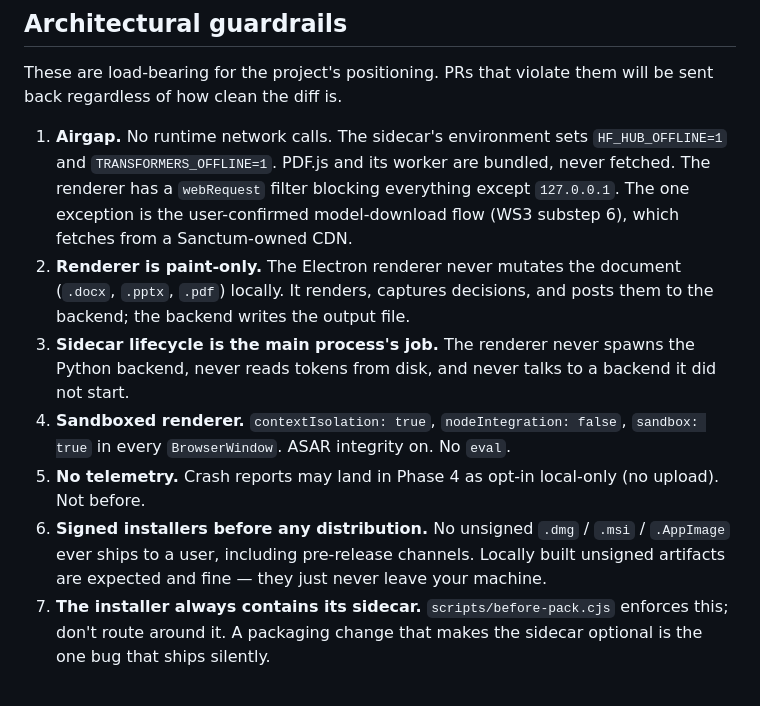
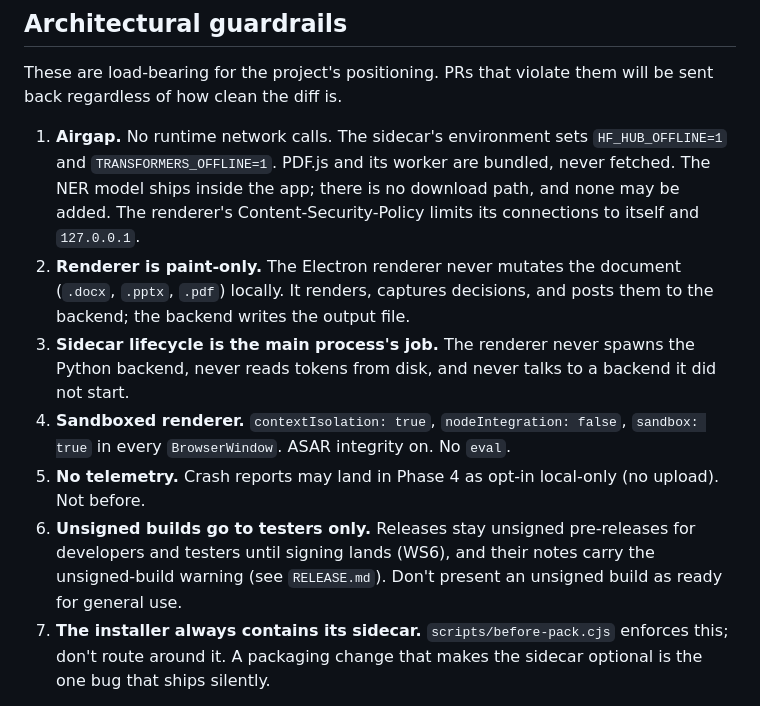
Before and after one commit to FilippoTonci/sanctum-desktop, a Markdown page: CONTRIBUTING.md, the part around the change. Drawn GitHub-style.

```diff
--- a/CONTRIBUTING.md
+++ b/CONTRIBUTING.md
@@ -74,10 +74,10 @@ will be sent back regardless of how clean the diff is.
 
 1. **Airgap.** No runtime network calls. The sidecar's environment sets
    `HF_HUB_OFFLINE=1` and `TRANSFORMERS_OFFLINE=1`. PDF.js and its worker
-   are bundled, never fetched. The renderer has a
-   `webRequest` filter blocking everything except `127.0.0.1`. The one
-   exception is the user-confirmed model-download flow (WS3 substep 6),
-   which fetches from a Sanctum-owned CDN.
+   are bundled, never fetched. The NER model ships inside the app; there
+   is no download path, and none may be added. The renderer's
+   Content-Security-Policy limits its connections to itself and
+   `127.0.0.1`.
 2. **Renderer is paint-only.** The Electron renderer never mutates the
    document (`.docx`, `.pptx`, `.pdf`) locally. It renders, captures decisions, and posts them to the
    backend; the backend writes the output file.
@@ -88,10 +88,10 @@ will be sent back regardless of how clean the diff is.
    `sandbox: true` in every `BrowserWindow`. ASAR integrity on. No `eval`.
 5. **No telemetry.** Crash reports may land in Phase 4 as opt-in
    local-only (no upload). Not before.
-6. **Signed installers before any distribution.** No unsigned `.dmg` /
-   `.msi` / `.AppImage` ever ships to a user, including pre-release
-   channels. Locally built unsigned artifacts are expected and fine —
-   they just never leave your machine.
+6. **Unsigned builds go to testers only.** Releases stay unsigned
+   pre-releases for developers and testers until signing lands (WS6), and
+   their notes carry the unsigned-build warning (see `RELEASE.md`). Don't
+   present an unsigned build as ready for general use.
 7. **The installer always contains its sidecar.** `scripts/before-pack.cjs`
    enforces this; don't route around it. A packaging change that makes the
    sidecar optional is the one bug that ships silently.
```
Also changed, not shown: README.md (+19 -26 lines), img/SanctumLogo-360.png (added).
